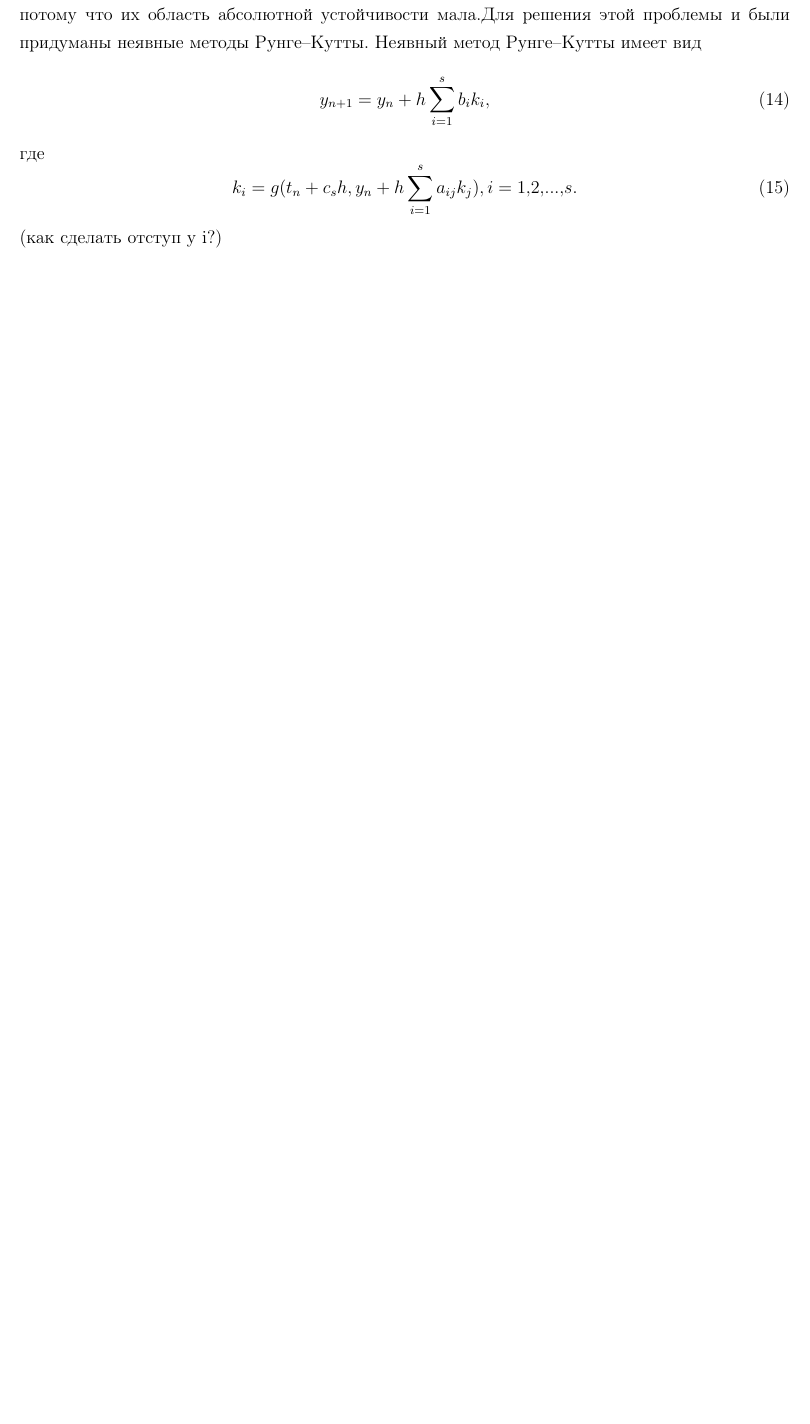
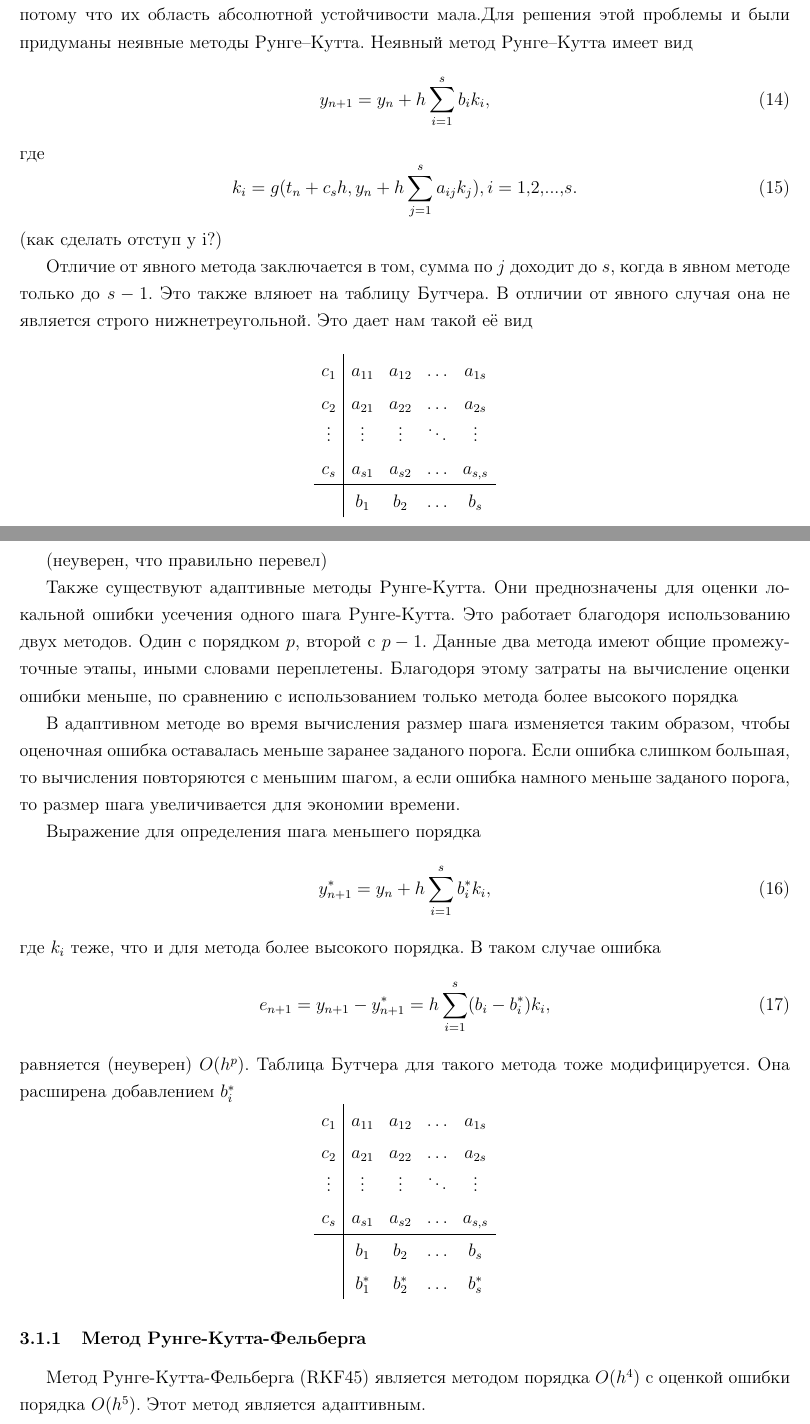
Before and after one commit to Fest-Fut/Kursovay, a LaTeX document (диплом/document.tex): part of page 6 of 8 before the commit and two parts of pages 6 and 7 of 10 after it, the two joined at a grey line, cut so that both start at the same text, the shorter picture padded with empty space. Compiled offline with pdfLaTeX.

Commit message:
Доделал Рунге-Кутта

```diff
--- a/диплом/document.tex
+++ b/диплом/document.tex
@@ -293,12 +293,57 @@
 
-	Явные методы Рунге–Кутты, как правило, непригодны для решения жестких уравнений, потому что их область абсолютной устойчивости мала.Для решения этой проблемы и были придуманы неявные методы Рунге–Кутты. Неявный метод Рунге–Кутты имеет вид
+	Явные методы Рунге–Кутта, как правило, непригодны для решения жестких уравнений, потому что их область абсолютной устойчивости мала.Для решения этой проблемы и были придуманы неявные методы Рунге–Кутта. Неявный метод Рунге–Кутта имеет вид
 	\begin{equation}\label{eq:2}
 		y_{n+1}=y_n+h\sum_{i=1}^{s}b_ik_i,
 	\end{equation}
 	где
 	\begin{equation}
-		k_i=g(t_n+c_sh, y_n+h\sum_{i=1}^{s}a_{ij}k_j), i=1,2,...,s.\\
+		k_i=g(t_n+c_sh, y_n+h\sum_{j=1}^{s}a_{ij}k_j), i=1,2,...,s.\\
 	\end{equation}
 	(как сделать отступ у i?)
 
-	\subsubsection{Методы Рунге – Кутты при \(s\) = 4}
+	Отличие от явного метода заключается в том, сумма по \(j\) доходит до \(s\), когда в явном методе только до \(s-1\). Это также вляюет на таблицу Бутчера. В отличии от явного случая она не является строго нижнетреугольной. Это дает нам такой её вид
+	\[
+	\renewcommand\arraystretch{1.2}
+	\begin{array}
+		{c|ccccc}
+		c_1 &a_{11} &a_{12} &\ldots &a_{1s}\\
+		c_2 &a_{21} &a_{22}&\ldots&a_{2s}\\
+		\vdots &\vdots &\vdots &\ddots &\vdots\\
+		c_s& a_{s1} &a_{s2} &\ldots &a_{s,s}\\
+		\hline
+		& b_1 &b_2 &\ldots &b_{s}
+	\end{array}
+	\]
+
+	(неуверен, что правильно перевел)
+
+	Также существуют адаптивные методы Рунге-Кутта. Они преднозначены для оценки локальной ошибки усечения одного шага Рунге-Кутта. Это работает благодоря использованию двух методов. Один с порядком \(p\), второй с \(p-1\). Данные два метода имеют общие промежуточные этапы, иными словами переплетены. Благодоря этому затраты на вычисление оценки ошибки меньше, по сравнению с использованием только метода более высокого порядка
+
+	В адаптивном методе во время вычисления размер шага изменяется таким образом, чтобы оценочная ошибка оставалась меньше заранее заданого порога. Если ошибка слишком большая, то вычисления повторяются с меньшим шагом, а если ошибка намного меньше заданого порога, то размер шага увеличивается для экономии времени.
+
+	Выражение для определения шага меньшего порядка
+	\begin{equation}\label{eq:2}
+		y_{n+1}^{*}=y_n+h\sum_{i=1}^{s}b_i^{*}k_i,
+	\end{equation}
+	где \(k_i\) теже, что и для метода более высокого порядка. В таком случае ошибка
+	\begin{equation}\label{eq:2}
+		e_{n+1}=y_{n+1}-y_{n+1}^{*}=h\sum_{i=1}^{s}(b_i-b_i^{*})k_i,
+	\end{equation}
+	равняется (неуверен) \(O(h^p)\). Таблица Бутчера для такого метода тоже модифицируется. Она расширена добавлением \(b_i^{*}\)
+	\[
+	\renewcommand\arraystretch{1.2}
+	\begin{array}
+		{c|ccccc}
+		c_1 &a_{11} &a_{12} &\ldots &a_{1s}\\
+		c_2 &a_{21} &a_{22}&\ldots&a_{2s}\\
+		\vdots &\vdots &\vdots &\ddots &\vdots\\
+		c_s& a_{s1} &a_{s2} &\ldots &a_{s,s}\\
+		\hline
+		& b_1 &b_2 &\ldots &b_{s}\\
+		& b_1^{*} &b_2^{*} &\ldots &b_{s}^{*}
+	\end{array}
+	\]
+
+	\subsubsection{Метод Рунге-Кутта-Фельберга}
+
+	Метод Рунге-Кутта-Фельберга (RKF45) является методом порядка \(O(h^4)\) с оценкой ошибки порядка  \(O(h^5)\). Этот метод является адаптивным.
```
Also changed, not shown: диплом/document.pdf, диплом/document.tex (35 more changed lines), 5 other files.
